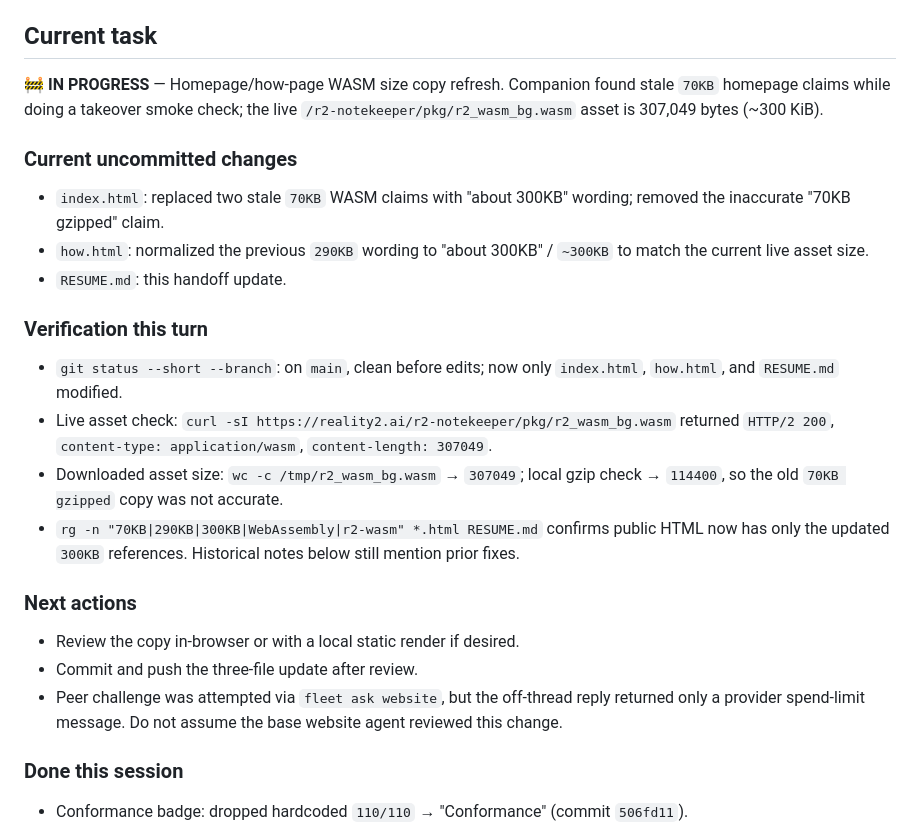
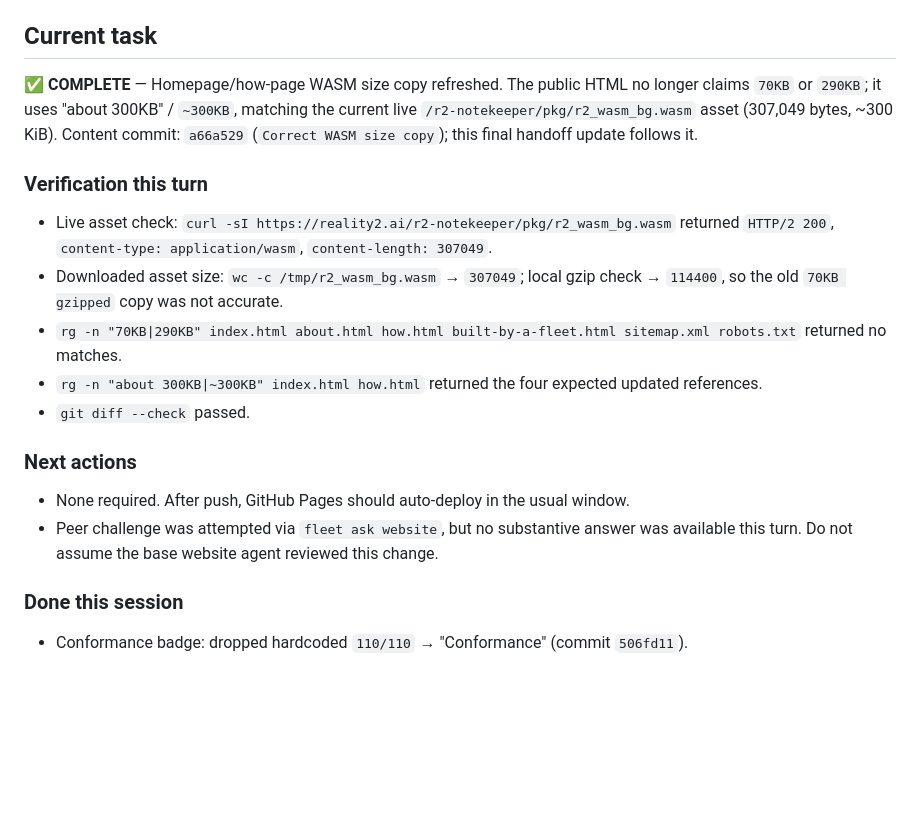
Before and after one commit to reality2-ai/reality2-ai.github.io, a Markdown page: RESUME.md, the part around the change. GitHub-like rendering; blank space fills up the shorter version.

Commit message:
Record WASM copy fix in RESUME

```diff
--- a/RESUME.md
+++ b/RESUME.md
@@ -9,35 +9,29 @@
 - **Deploy:** GitHub Pages from `main`, served at reality2-ai.github.io (CNAME). Pushes auto-deploy in ~1 min.
 
 ## Current task
-🚧 **IN PROGRESS** — Homepage/how-page WASM size copy refresh. Companion found
-stale `70KB` homepage claims while doing a takeover smoke check; the live
-`/r2-notekeeper/pkg/r2_wasm_bg.wasm` asset is 307,049 bytes (~300 KiB).
-
-### Current uncommitted changes
-- `index.html`: replaced two stale `70KB` WASM claims with "about 300KB" wording;
-  removed the inaccurate "70KB gzipped" claim.
-- `how.html`: normalized the previous `290KB` wording to "about 300KB" / `~300KB`
-  to match the current live asset size.
-- `RESUME.md`: this handoff update.
+✅ **COMPLETE** — Homepage/how-page WASM size copy refreshed. The public HTML no
+longer claims `70KB` or `290KB`; it uses "about 300KB" / `~300KB`, matching the
+current live `/r2-notekeeper/pkg/r2_wasm_bg.wasm` asset (307,049 bytes,
+~300 KiB). Content commit: `a66a529` (`Correct WASM size copy`); this final
+handoff update follows it.
 
 ### Verification this turn
-- `git status --short --branch`: on `main`, clean before edits; now only
-  `index.html`, `how.html`, and `RESUME.md` modified.
 - Live asset check:
   `curl -sI https://reality2.ai/r2-notekeeper/pkg/r2_wasm_bg.wasm` returned
   `HTTP/2 200`, `content-type: application/wasm`, `content-length: 307049`.
 - Downloaded asset size: `wc -c /tmp/r2_wasm_bg.wasm` → `307049`; local gzip
   check → `114400`, so the old `70KB gzipped` copy was not accurate.
-- `rg -n "70KB|290KB|300KB|WebAssembly|r2-wasm" *.html RESUME.md` confirms
-  public HTML now has only the updated `300KB` references. Historical notes below
-  still mention prior fixes.
+- `rg -n "70KB|290KB" index.html about.html how.html built-by-a-fleet.html
+  sitemap.xml robots.txt` returned no matches.
+- `rg -n "about 300KB|~300KB" index.html how.html` returned the four expected
+  updated references.
+- `git diff --check` passed.
 
 ### Next actions
-- Review the copy in-browser or with a local static render if desired.
-- Commit and push the three-file update after review.
-- Peer challenge was attempted via `fleet ask website`, but the off-thread reply
-  returned only a provider spend-limit message. Do not assume the base website
-  agent reviewed this change.
+- None required. After push, GitHub Pages should auto-deploy in the usual window.
+- Peer challenge was attempted via `fleet ask website`, but no substantive answer
+  was available this turn. Do not assume the base website agent reviewed this
+  change.
 
 ### Done this session
 - Conformance badge: dropped hardcoded `110/110` → "Conformance" (commit `506fd11`).
```
